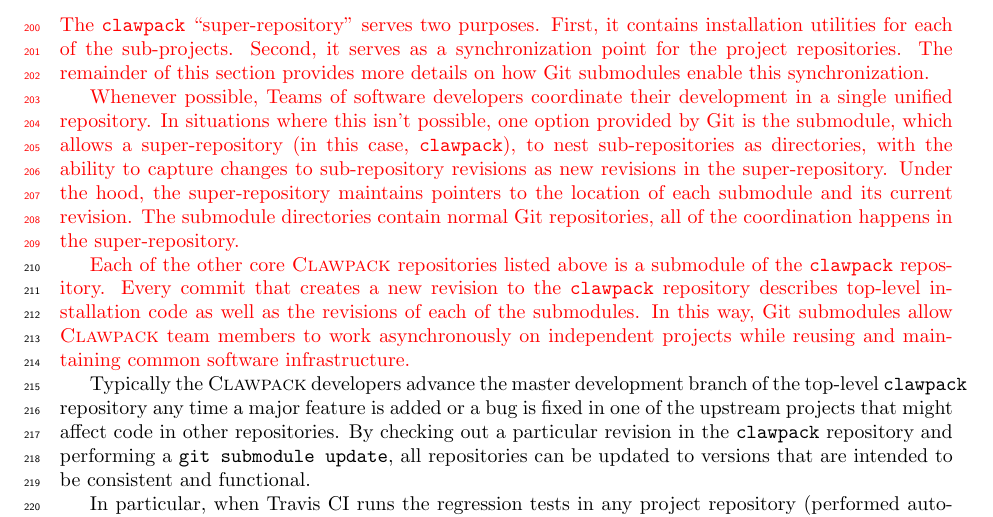
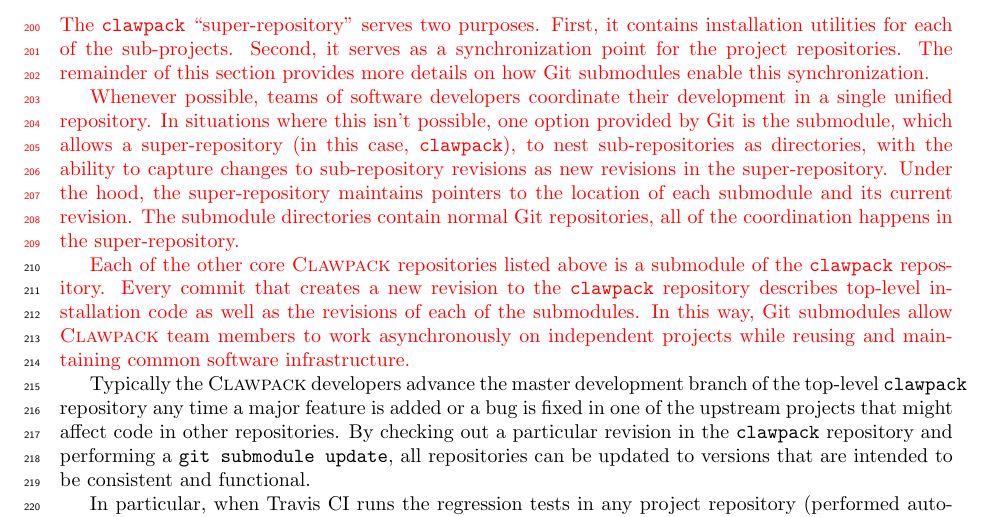
Before and after one commit to clawpack/doc, a LaTeX paper (papers/clawpack-5x/paper.tex, which reads papers/clawpack-5x/development.tex): part of page 7 of 23, cut so that both start at the same text. Compiled offline with pdfLaTeX.

Commit message:
Minor correction

```diff
--- a/papers/clawpack-5x/development.tex
+++ b/papers/clawpack-5x/development.tex
@@ -109,7 +109,7 @@
 Second, it serves as a synchronization point for the project repositories. The remainder of
 this section provides more details on how Git submodules enable this synchronization.
 
-Whenever possible, Teams of software developers coordinate their development in a single
+Whenever possible, teams of software developers coordinate their development in a single
 unified repository. In situations where this isn't possible, one option provided by Git
 is the submodule, which allows a super-repository (in this case, \texttt{clawpack}), to nest
 sub-repositories as directories, with the ability to capture changes to sub-repository
```
